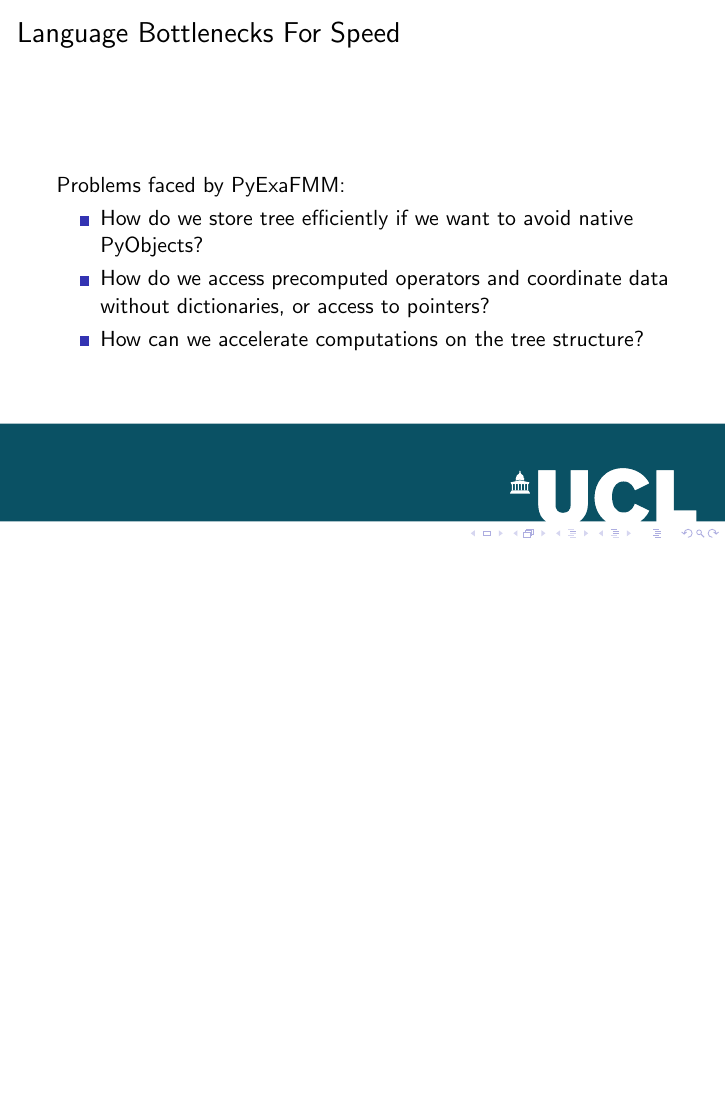
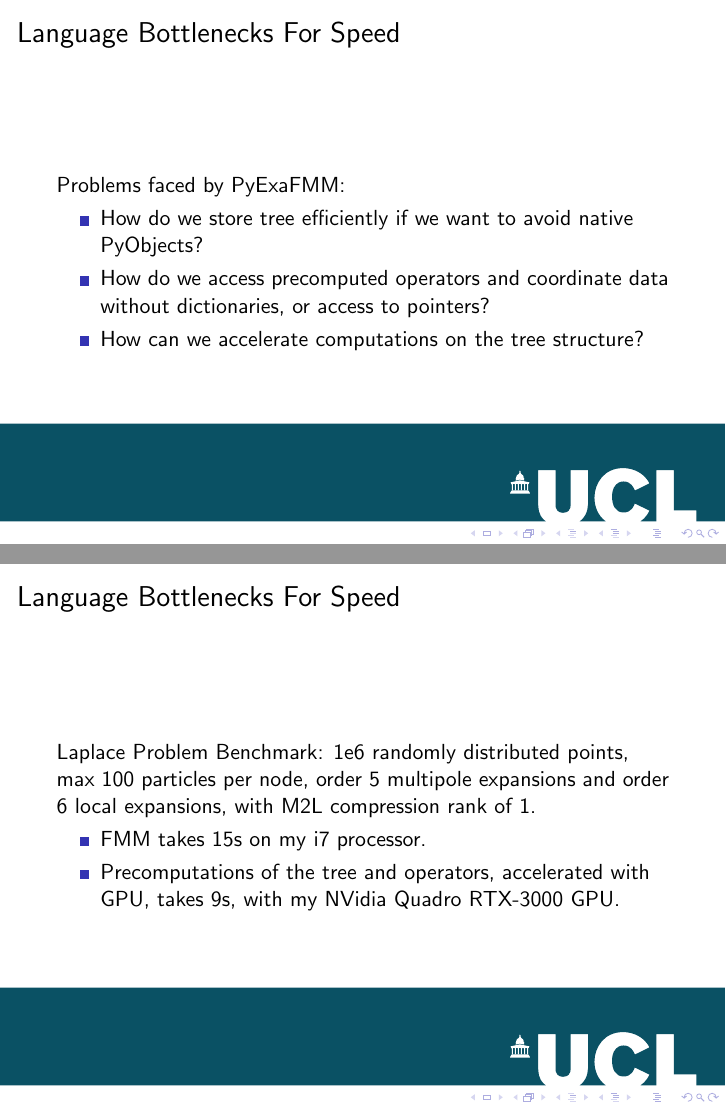
Before and after one commit to skailasa/ucl-beamer, LaTeX slides (main.tex, which reads sec1.tex): page 7 of 20 before the commit and pages 7 and 8 of 21 after it, the two joined at a grey line, the shorter picture padded with empty space. Compiled offline with pdfLaTeX.

Commit message:
Add benchmark

```diff
--- a/sec1.tex
+++ b/sec1.tex
@@ -41,3 +41,15 @@ So at first glance, yes - Numba appears to be useful.
         \item How can we accelerate computations on the tree structure?
     \end{itemize}
 \end{frame}
+
+
+\begin{frame}
+    \frametitle{Language Bottlenecks For Speed}
+    Laplace Problem Benchmark: 1e6 randomly distributed points, max 100 particles per node, order 5 multipole expansions and order 6 local expansions, with M2L compression rank of 1.
+
+    \begin{itemize}
+        \item FMM takes 15s on my i7 processor.
+        \item Precomputations of the tree and operators, accelerated with GPU, takes 9s, with my NVidia Quadro RTX-3000 GPU.
+    \end{itemize}
+
+\end{frame}
```
Also changed, not shown: main.pdf, 8 other files.
